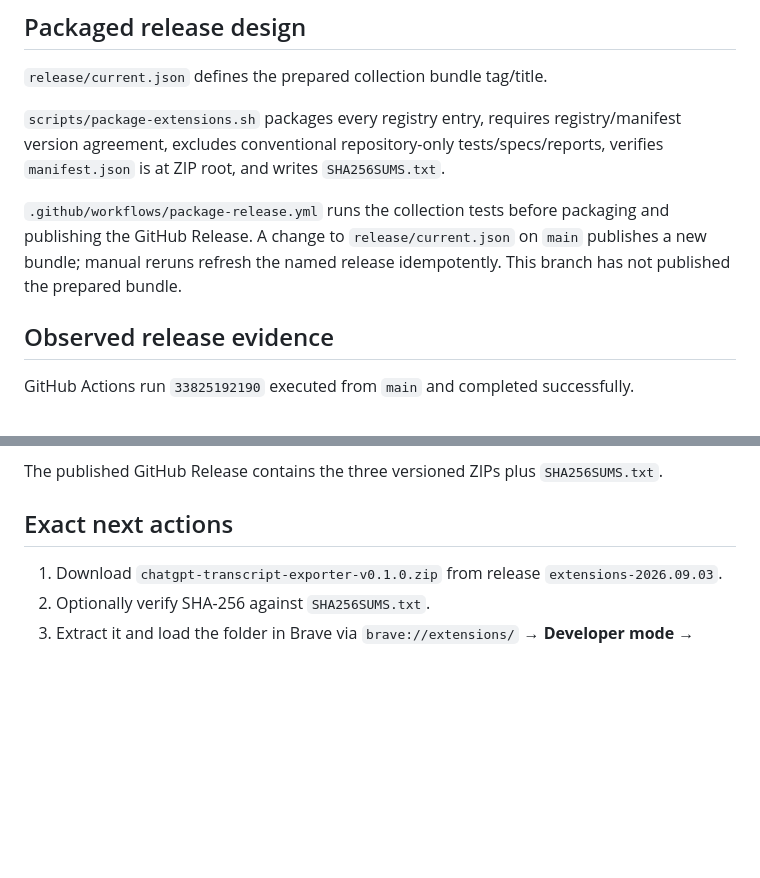
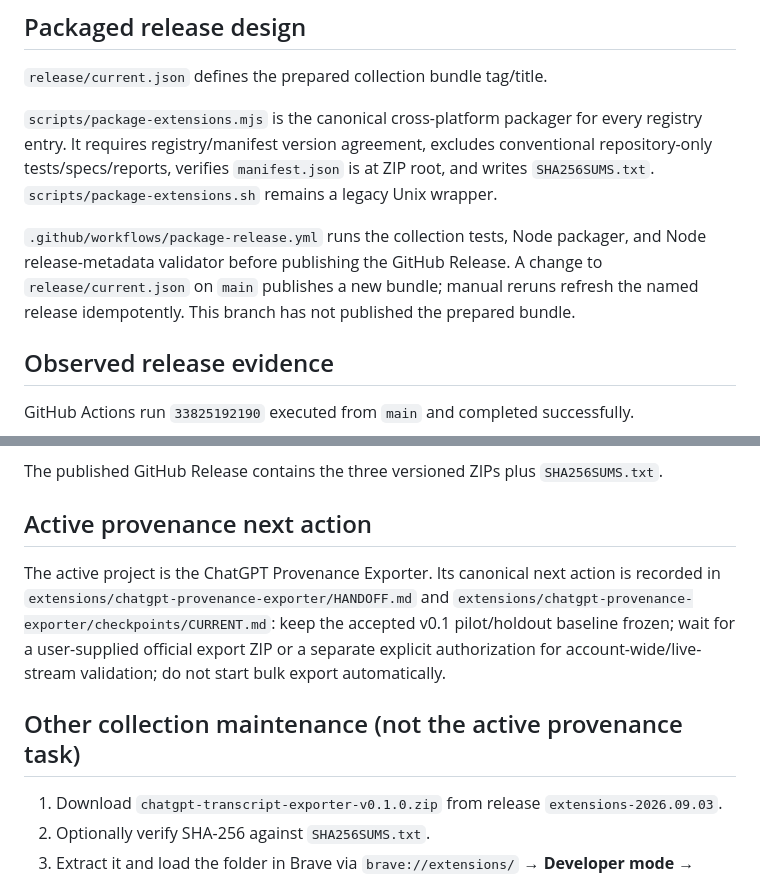
Before and after one commit to Pukujan/custom-extensions, a Markdown page: HANDOFF.md, 2 parts joined by grey strips. Rendered like a GitHub page; blank space fills up the shorter version.

Commit message:
PROV-0001: repair root handoff priority

```diff
--- a/HANDOFF.md
+++ b/HANDOFF.md
@@ -57,9 +57,9 @@
 
 `release/current.json` defines the prepared collection bundle tag/title.
 
-`scripts/package-extensions.sh` packages every registry entry, requires registry/manifest version agreement, excludes conventional repository-only tests/specs/reports, verifies `manifest.json` is at ZIP root, and writes `SHA256SUMS.txt`.
+`scripts/package-extensions.mjs` is the canonical cross-platform packager for every registry entry. It requires registry/manifest version agreement, excludes conventional repository-only tests/specs/reports, verifies `manifest.json` is at ZIP root, and writes `SHA256SUMS.txt`. `scripts/package-extensions.sh` remains a legacy Unix wrapper.
 
-`.github/workflows/package-release.yml` runs the collection tests before packaging and publishing the GitHub Release. A change to `release/current.json` on `main` publishes a new bundle; manual reruns refresh the named release idempotently. This branch has not published the prepared bundle.
+`.github/workflows/package-release.yml` runs the collection tests, Node packager, and Node release-metadata validator before publishing the GitHub Release. A change to `release/current.json` on `main` publishes a new bundle; manual reruns refresh the named release idempotently. This branch has not published the prepared bundle.
 
 ## Observed release evidence
 
@@ -77,7 +77,11 @@ Observed test results:
 
 The published GitHub Release contains the three versioned ZIPs plus `SHA256SUMS.txt`.
 
-## Exact next actions
+## Active provenance next action
+
+The active project is the ChatGPT Provenance Exporter. Its canonical next action is recorded in `extensions/chatgpt-provenance-exporter/HANDOFF.md` and `extensions/chatgpt-provenance-exporter/checkpoints/CURRENT.md`: keep the accepted v0.1 pilot/holdout baseline frozen; wait for a user-supplied official export ZIP or a separate explicit authorization for account-wide/live-stream validation; do not start bulk export automatically.
+
+## Other collection maintenance (not the active provenance task)
 
 1. Download `chatgpt-transcript-exporter-v0.1.0.zip` from release `extensions-2026.09.03`.
 2. Optionally verify SHA-256 against `SHA256SUMS.txt`.
```
